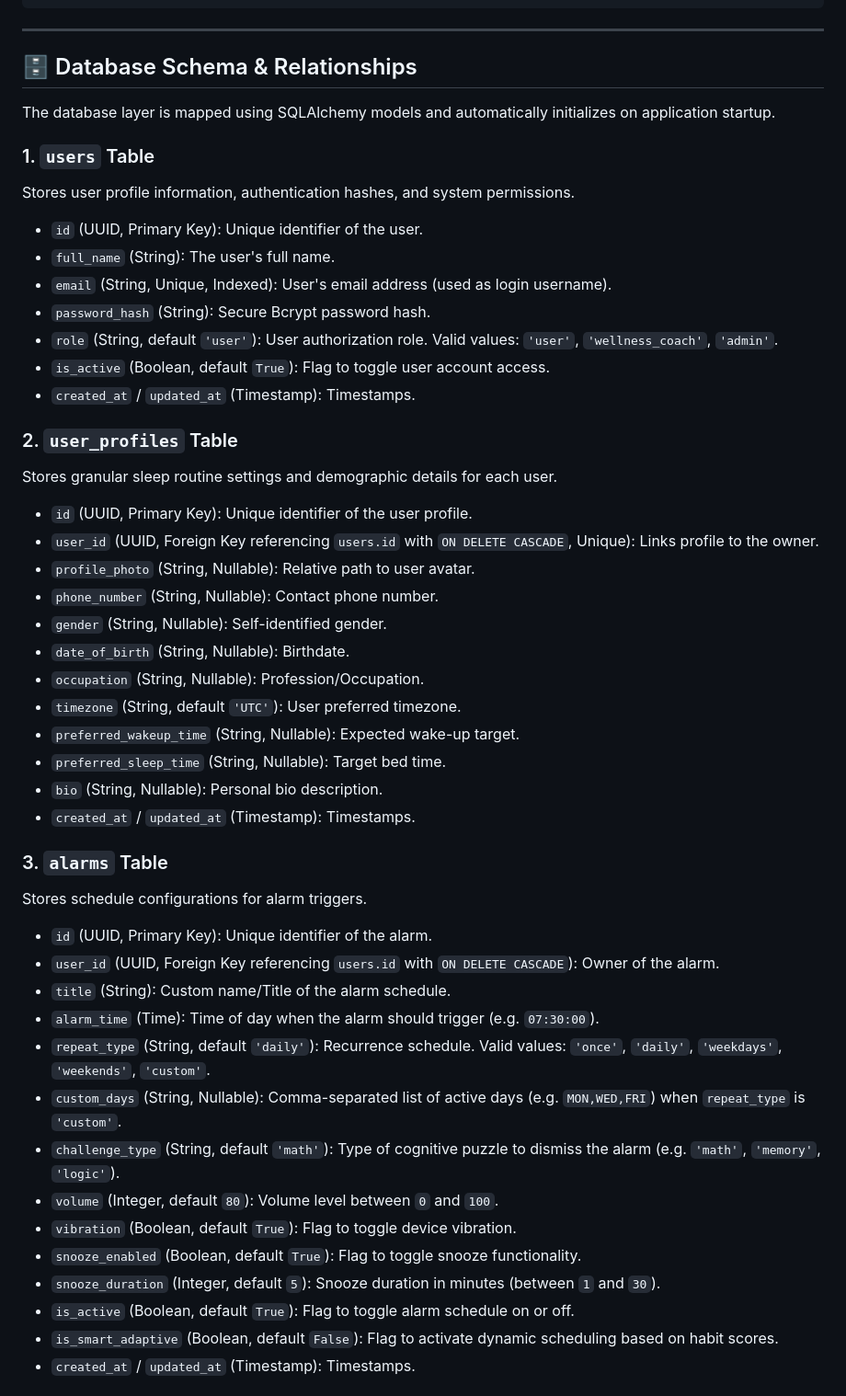
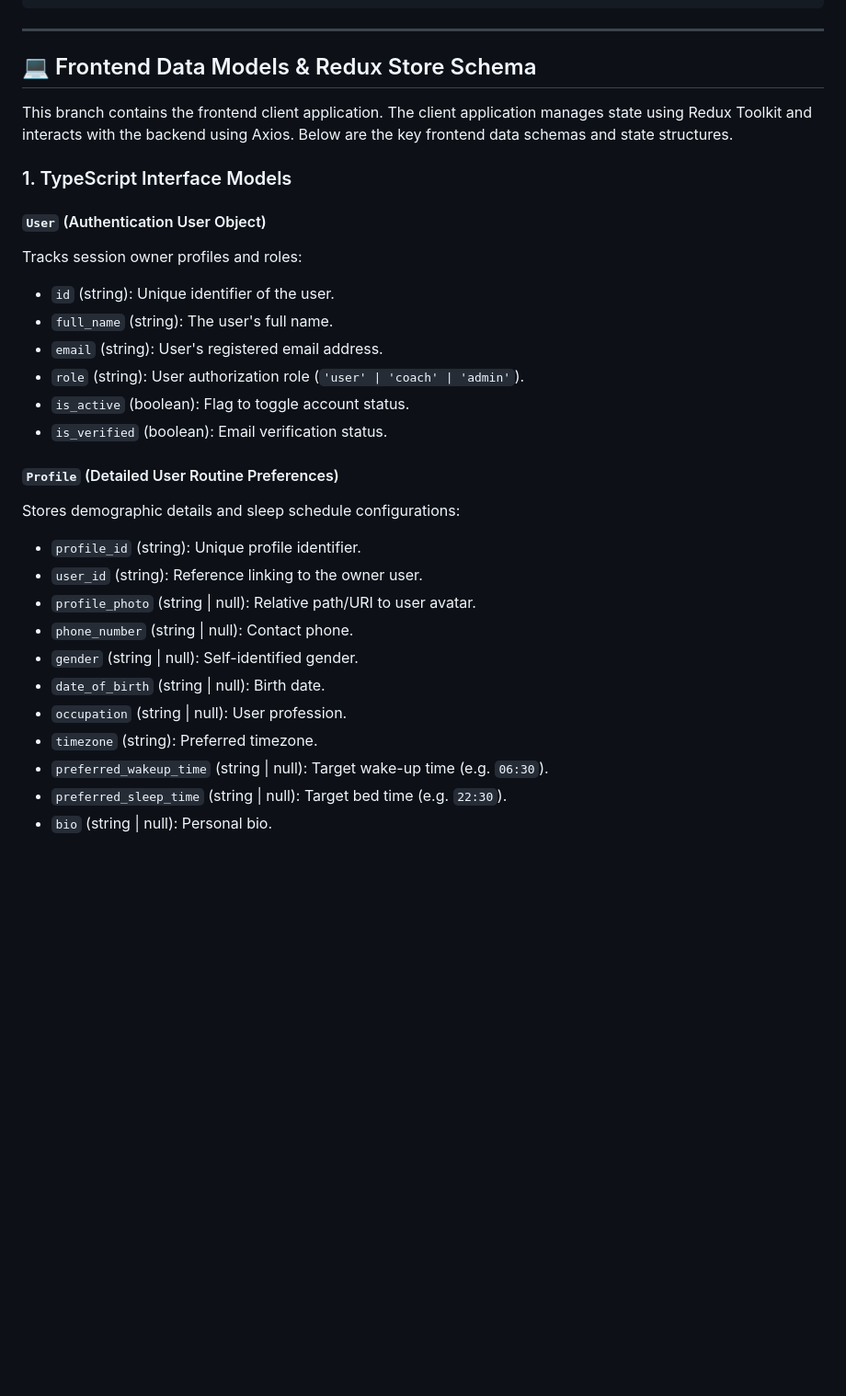
Before and after one commit to GKSJ19/Cognitive-Alarm-System, a Markdown page: README.md, the part around one of its changes. Shown at 92% size. Rendered like a GitHub page; blank space fills up the shorter version.

Commit message:
Update README to document only frontend schemas and types

```diff
--- a/README.md
+++ b/README.md
@@ -49,49 +49,32 @@ PROJECT_PROGRESS.md
 
 ---
 
-## 🗄️ Database Schema & Relationships
+## 💻 Frontend Data Models & Redux Store Schema
 
-The database layer is mapped using SQLAlchemy models and automatically initializes on application startup.
+This branch contains the frontend client application. The client application manages state using Redux Toolkit and interacts with the backend using Axios. Below are the key frontend data schemas and state structures.
 
-### 1. `users` Table
-Stores user profile information, authentication hashes, and system permissions.
-- `id` (UUID, Primary Key): Unique identifier of the user.
-- `full_name` (String): The user's full name.
-- `email` (String, Unique, Indexed): User's email address (used as login username).
-- `password_hash` (String): Secure Bcrypt password hash.
-- `role` (String, default `'user'`): User authorization role. Valid values: `'user'`, `'wellness_coach'`, `'admin'`.
-- `is_active` (Boolean, default `True`): Flag to toggle user account access.
-- `created_at` / `updated_at` (Timestamp): Timestamps.
+### 1. TypeScript Interface Models
 
-### 2. `user_profiles` Table
-Stores granular sleep routine settings and demographic details for each user.
-- `id` (UUID, Primary Key): Unique identifier of the user profile.
-- `user_id` (UUID, Foreign Key referencing `users.id` with `ON DELETE CASCADE`, Unique): Links profile to the owner.
-- `profile_photo` (String, Nullable): Relative path to user avatar.
-- `phone_number` (String, Nullable): Contact phone number.
-- `gender` (String, Nullable): Self-identified gender.
-- `date_of_birth` (String, Nullable): Birthdate.
-- `occupation` (String, Nullable): Profession/Occupation.
-- `timezone` (String, default `'UTC'`): User preferred timezone.
-- `preferred_wakeup_time` (String, Nullable): Expected wake-up target.
-- `preferred_sleep_time` (String, Nullable): Target bed time.
-- `bio` (String, Nullable): Personal bio description.
-- `created_at` / `updated_at` (Timestamp): Timestamps.
+#### `User` (Authentication User Object)
+Tracks session owner profiles and roles:
+- `id` (string): Unique identifier of the user.
+- `full_name` (string): The user's full name.
+- `email` (string): User's registered email address.
+- `role` (string): User authorization role (`'user' | 'coach' | 'admin'`).
+- `is_active` (boolean): Flag to toggle account status.
+- `is_verified` (boolean): Email verification status.
 
-### 3. `alarms` Table
-Stores schedule configurations for alarm triggers.
-- `id` (UUID, Primary Key): Unique identifier of the alarm.
-- `user_id` (UUID, Foreign Key referencing `users.id` with `ON DELETE CASCADE`): Owner of the alarm.
-- `title` (String): Custom name/Title of the alarm schedule.
-- `alarm_time` (Time): Time of day when the alarm should trigger (e.g. `07:30:00`).
-- `repeat_type` (String, default `'daily'`): Recurrence schedule. Valid values: `'once'`, `'daily'`, `'weekdays'`, `'weekends'`, `'custom'`.
-- `custom_days` (String, Nullable): Comma-separated list of active days (e.g. `MON,WED,FRI`) when `repeat_type` is `'custom'`.
-- `challenge_type` (String, default `'math'`): Type of cognitive puzzle to dismiss the alarm (e.g. `'math'`, `'memory'`, `'logic'`).
-- `volume` (Integer, default `80`): Volume level between `0` and `100`.
-- `vibration` (Boolean, default `True`): Flag to toggle device vibration.
-- `snooze_enabled` (Boolean, default `True`): Flag to toggle snooze functionality.
-- `snooze_duration` (Integer, default `5`): Snooze duration in minutes (between `1` and `30`).
-- `is_active` (Boolean, default `True`): Flag to toggle alarm schedule on or off.
-- `is_smart_adaptive` (Boolean, default `False`): Flag to activate dynamic scheduling based on habit scores.
-- `created_at` / `updated_at` (Timestamp): Timestamps.
+#### `Profile` (Detailed User Routine Preferences)
+Stores demographic details and sleep schedule configurations:
+- `profile_id` (string): Unique profile identifier.
+- `user_id` (string): Reference linking to the owner user.
+- `profile_photo` (string | null): Relative path/URI to user avatar.
+- `phone_number` (string | null): Contact phone.
+- `gender` (string | null): Self-identified gender.
+- `date_of_birth` (string | null): Birth date.
+- `occupation` (string | null): User profession.
+- `timezone` (string): Preferred timezone.
+- `preferred_wakeup_time` (string | null): Target wake-up time (e.g. `06:30`).
+- `preferred_sleep_time` (string | null): Target bed time (e.g. `22:30`).
+- `bio` (string | null): Personal bio.
 
```
Also changed, not shown: other parts of README.md (+43 -26 lines).
